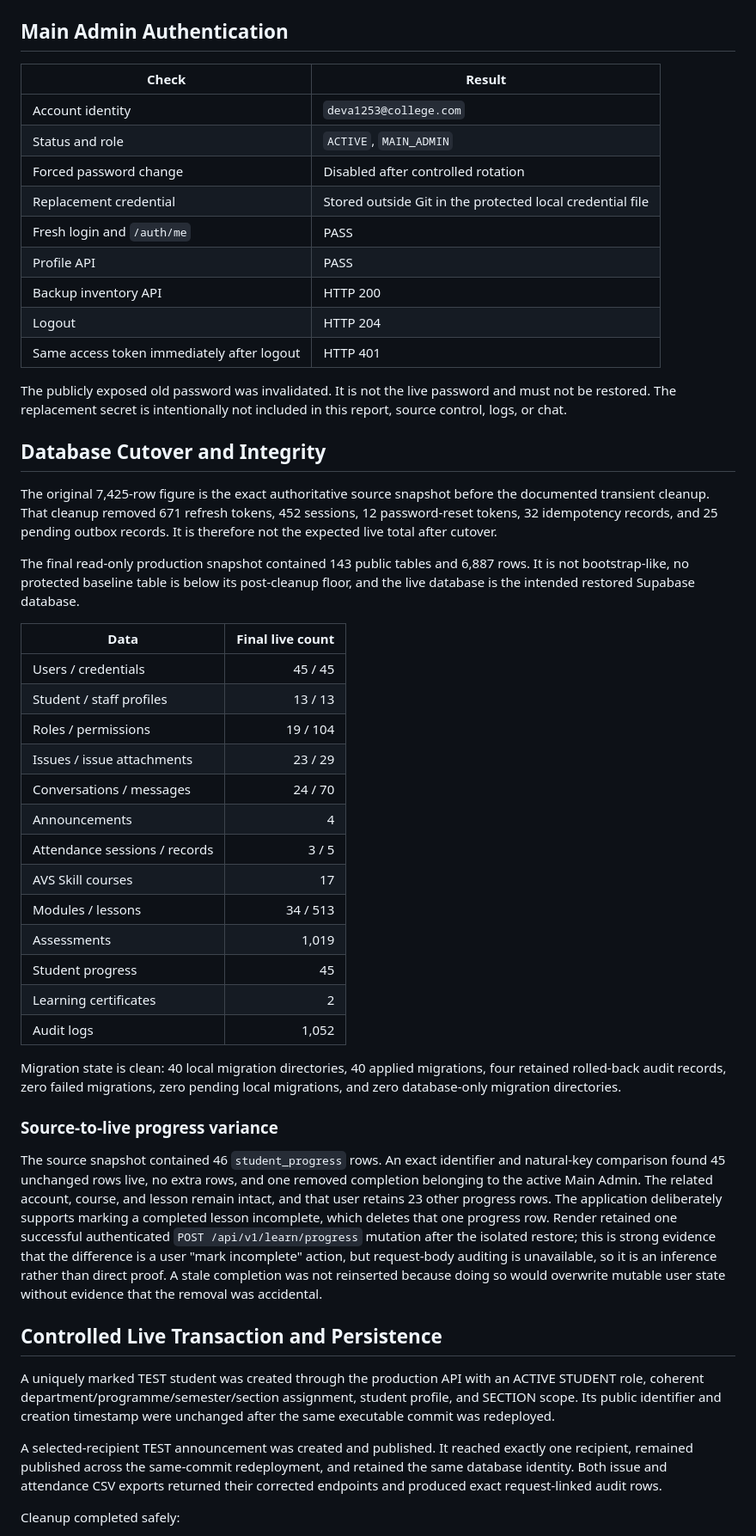
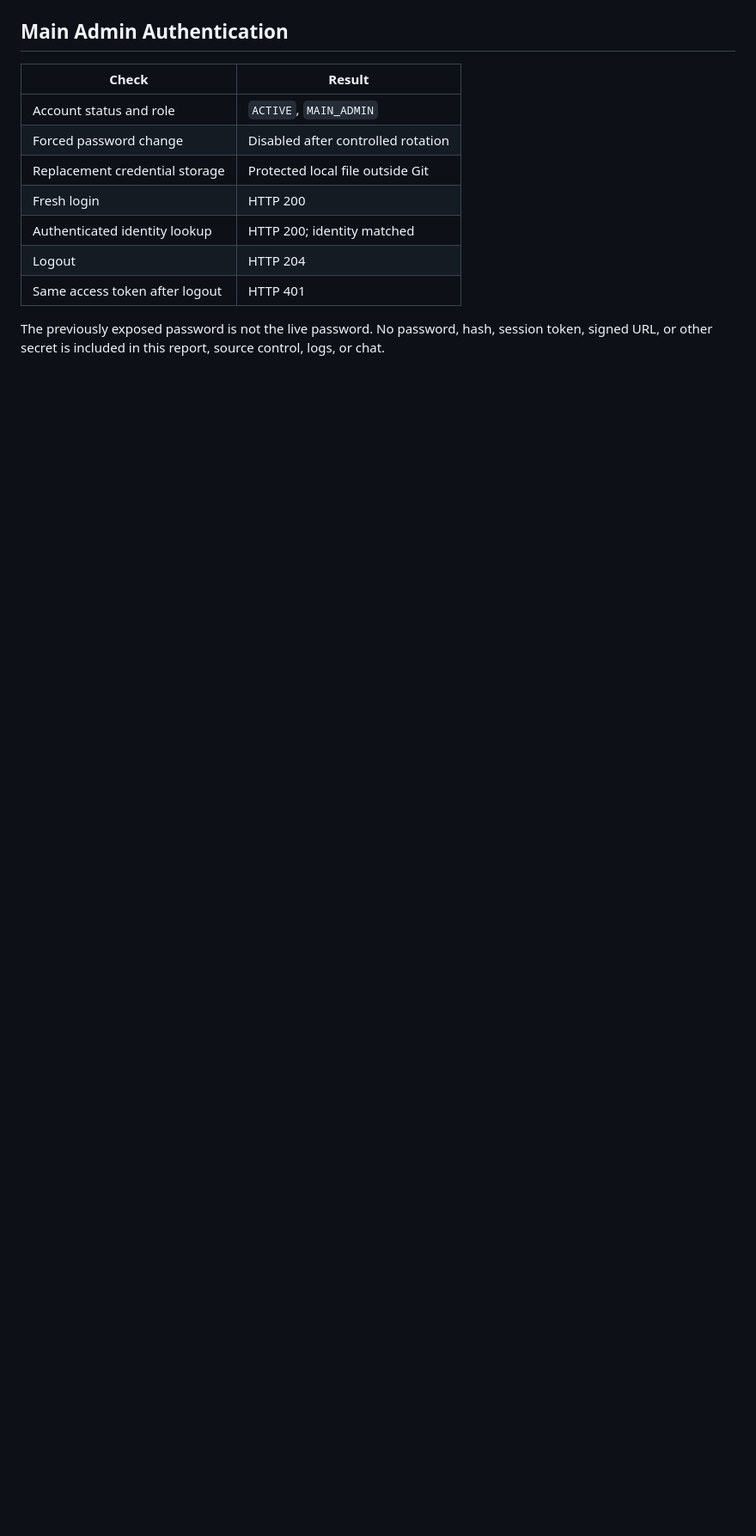
Before and after one commit to devanand2008/AVSEC-ISSUES, a Markdown page: docs/final-production-release-report.md, the part around one of its changes. Shown at 86% size. Rendered like a GitHub page; blank space fills up the shorter version.

Commit message:
Document verified academic production release [skip render]

```diff
--- a/docs/final-production-release-report.md
+++ b/docs/final-production-release-report.md
@@ -66,79 +175,17 @@ were expected invalidated-token and unauthenticated `/auth/me` checks.
 
 ## Main Admin Authentication
 
-| Check                                      | Result                                                    |
-| ------------------------------------------ | --------------------------------------------------------- |
-| Account identity                           | `deva1253@college.com`                                    |
-| Status and role                            | `ACTIVE`, `MAIN_ADMIN`                                    |
-| Forced password change                     | Disabled after controlled rotation                        |
-| Replacement credential                     | Stored outside Git in the protected local credential file |
-| Fresh login and `/auth/me`                 | PASS                                                      |
-| Profile API                                | PASS                                                      |
-| Backup inventory API                       | HTTP 200                                                  |
-| Logout                                     | HTTP 204                                                  |
-| Same access token immediately after logout | HTTP 401                                                  |
+| Check                          | Result                             |
+| ------------------------------ | ---------------------------------- |
+| Account status and role        | `ACTIVE`, `MAIN_ADMIN`             |
+| Forced password change         | Disabled after controlled rotation |
+| Replacement credential storage | Protected local file outside Git   |
+| Fresh login                    | HTTP 200                           |
+| Authenticated identity lookup  | HTTP 200; identity matched         |
+| Logout                         | HTTP 204                           |
+| Same access token after logout | HTTP 401                           |
 
-The publicly exposed old password was invalidated. It is not the live password
-and must not be restored. The replacement secret is intentionally not included
-in this report, source control, logs, or chat.
+The previously exposed password is not the live password. No password, hash,
+session token, signed URL, or other secret is included in this report, source
+control, logs, or chat.
 
-## Database Cutover and Integrity
-
-The original 7,425-row figure is the exact authoritative source snapshot before
-the documented transient cleanup. That cleanup removed 671 refresh tokens, 452
-sessions, 12 password-reset tokens, 32 idempotency records, and 25 pending outbox
-records. It is therefore not the expected live total after cutover.
-
-The final read-only production snapshot contained 143 public tables and 6,887
-rows. It is not bootstrap-like, no protected baseline table is below its
-post-cleanup floor, and the live database is the intended restored Supabase
-database.
-
-| Data                          | Final live count |
-| ----------------------------- | ---------------: |
-| Users / credentials           |          45 / 45 |
-| Student / staff profiles      |          13 / 13 |
-| Roles / permissions           |         19 / 104 |
-| Issues / issue attachments    |          23 / 29 |
-| Conversations / messages      |          24 / 70 |
-| Announcements                 |                4 |
-| Attendance sessions / records |            3 / 5 |
-| AVS Skill courses             |               17 |
-| Modules / lessons             |         34 / 513 |
-| Assessments                   |            1,019 |
-| Student progress              |               45 |
-| Learning certificates         |                2 |
-| Audit logs                    |            1,052 |
-
-Migration state is clean: 40 local migration directories, 40 applied migrations,
-four retained rolled-back audit records, zero failed migrations, zero pending
-local migrations, and zero database-only migration directories.
-
-### Source-to-live progress variance
-
-The source snapshot contained 46 `student_progress` rows. An exact identifier and
-natural-key comparison found 45 unchanged rows live, no extra rows, and one
-removed completion belonging to the active Main Admin. The related account,
-course, and lesson remain intact, and that user retains 23 other progress rows.
-The application deliberately supports marking a completed lesson incomplete,
-which deletes that one progress row. Render retained one successful authenticated
-`POST /api/v1/learn/progress` mutation after the isolated restore; this is strong
-evidence that the difference is a user "mark incomplete" action, but request-body
-auditing is unavailable, so it is an inference rather than direct proof. A stale
-completion was not reinserted because doing so would overwrite mutable user state
-without evidence that the removal was accidental.
-
-## Controlled Live Transaction and Persistence
-
-A uniquely marked TEST student was created through the production API with an
-ACTIVE STUDENT role, coherent department/programme/semester/section assignment,
-student profile, and SECTION scope. Its public identifier and creation timestamp
-were unchanged after the same executable commit was redeployed.
-
-A selected-recipient TEST announcement was created and published. It reached
-exactly one recipient, remained published across the same-commit redeployment,
-and retained the same database identity. Both issue and attendance CSV exports
-returned their corrected endpoints and produced exact request-linked audit rows.
-
-Cleanup completed safely:
-
```
Also changed, not shown: other parts of docs/final-production-release-report.md (+255 -142 lines).
